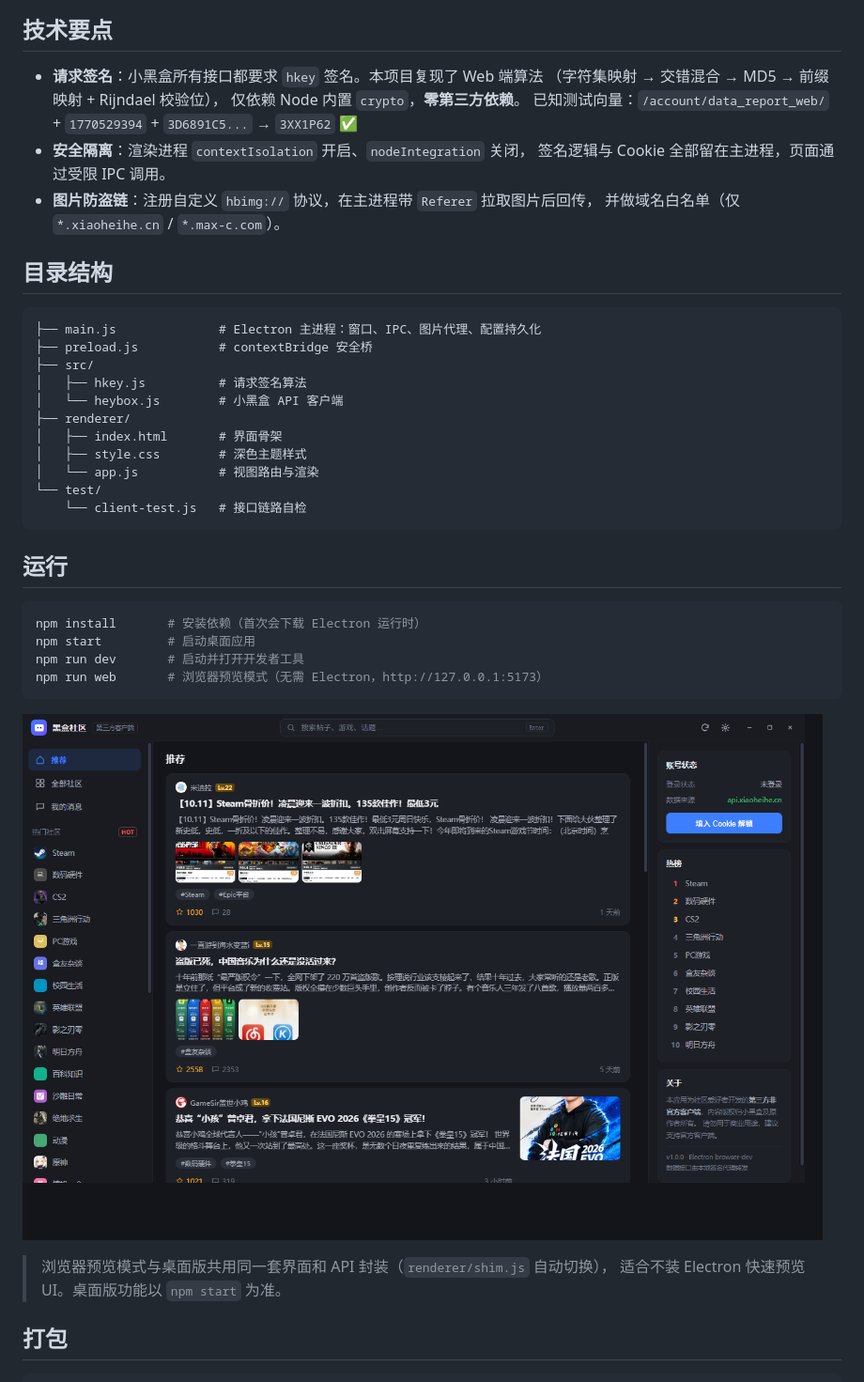
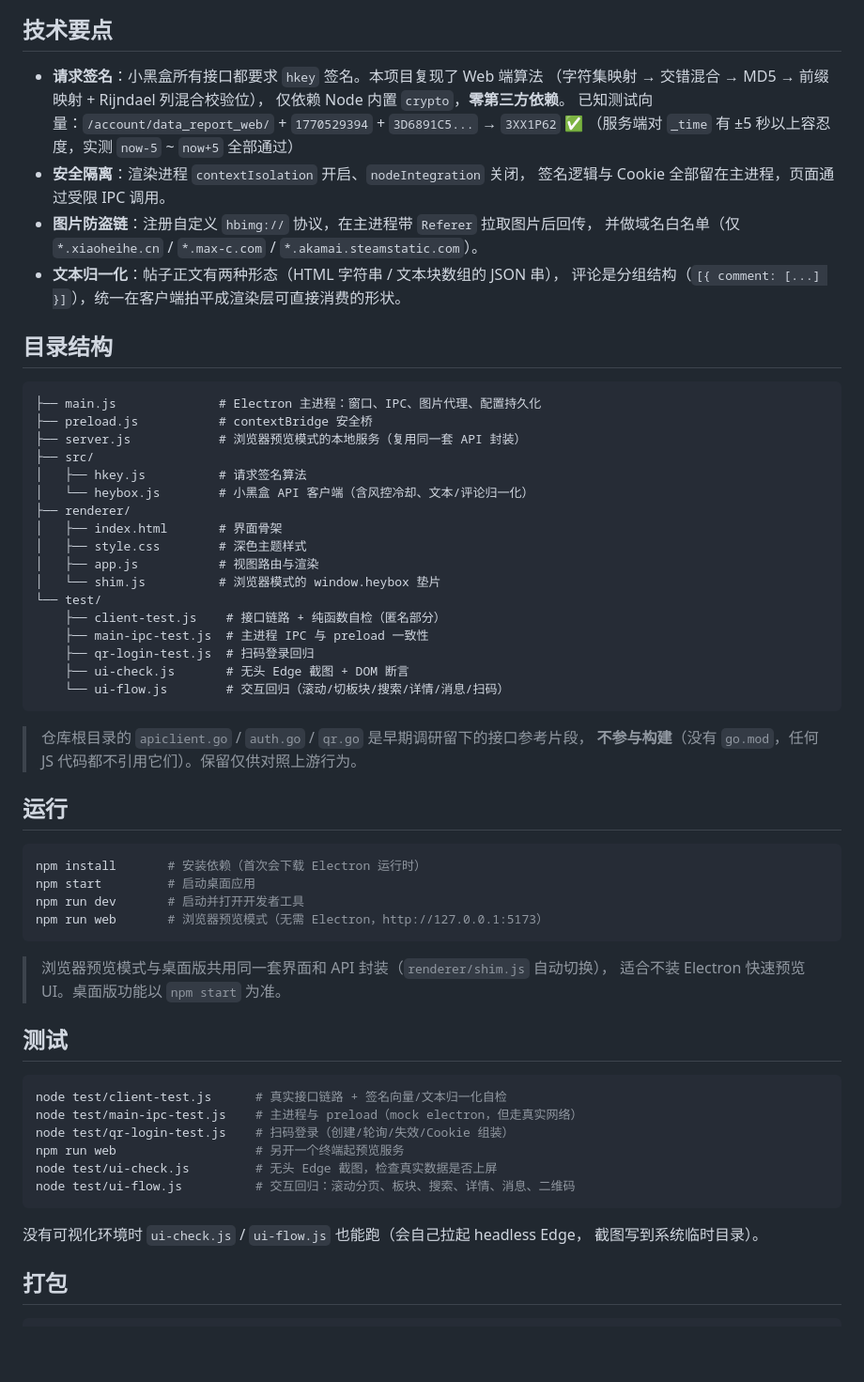
Before and after one commit to rockyanyan/heybox-community-client, a Markdown page: README.md, the part around one of its changes. Shown at 94% size. Rendered like a GitHub page; pictures changed too: docs/screenshot.png; blank space fills up the shorter version.

````diff
--- a/README.md
+++ b/README.md
@@ -45,29 +90,41 @@
 ## 技术要点
 
 - **请求签名**：小黑盒所有接口都要求 `hkey` 签名。本项目复现了 Web 端算法
-  （字符集映射 → 交错混合 → MD5 → 前缀映射 + Rijndael 校验位），
+  （字符集映射 → 交错混合 → MD5 → 前缀映射 + Rijndael 列混合校验位），
   仅依赖 Node 内置 `crypto`，**零第三方依赖**。
   已知测试向量：`/account/data_report_web/` + `1770529394` + `3D6891C5...` → `3XX1P62` ✅
+  （服务端对 `_time` 有 ±5 秒以上容忍度，实测 `now-5` ~ `now+5` 全部通过）
 - **安全隔离**：渲染进程 `contextIsolation` 开启、`nodeIntegration` 关闭，
   签名逻辑与 Cookie 全部留在主进程，页面通过受限 IPC 调用。
 - **图片防盗链**：注册自定义 `hbimg://` 协议，在主进程带 `Referer` 拉取图片后回传，
-  并做域名白名单（仅 `*.xiaoheihe.cn` / `*.max-c.com`）。
+  并做域名白名单（仅 `*.xiaoheihe.cn` / `*.max-c.com` / `*.akamai.steamstatic.com`）。
+- **文本归一化**：帖子正文有两种形态（HTML 字符串 / 文本块数组的 JSON 串），
+  评论是分组结构（`[{ comment: [...] }]`），统一在客户端拍平成渲染层可直接消费的形状。
 
 ## 目录结构
 
 ```
 ├── main.js              # Electron 主进程：窗口、IPC、图片代理、配置持久化
 ├── preload.js           # contextBridge 安全桥
+├── server.js            # 浏览器预览模式的本地服务（复用同一套 API 封装）
 ├── src/
 │   ├── hkey.js          # 请求签名算法
-│   └── heybox.js        # 小黑盒 API 客户端
+│   └── heybox.js        # 小黑盒 API 客户端（含风控冷却、文本/评论归一化）
 ├── renderer/
 │   ├── index.html       # 界面骨架
 │   ├── style.css        # 深色主题样式
-│   └── app.js           # 视图路由与渲染
+│   ├── app.js           # 视图路由与渲染
+│   └── shim.js          # 浏览器模式的 window.heybox 垫片
 └── test/
-    └── client-test.js   # 接口链路自检
+    ├── client-test.js    # 接口链路 + 纯函数自检（匿名部分）
+    ├── main-ipc-test.js  # 主进程 IPC 与 preload 一致性
+    ├── qr-login-test.js  # 扫码登录回归
+    ├── ui-check.js       # 无头 Edge 截图 + DOM 断言
+    └── ui-flow.js        # 交互回归（滚动/切板块/搜索/详情/消息/扫码）
 ```
+
+> 仓库根目录的 `apiclient.go` / `auth.go` / `qr.go` 是早期调研留下的接口参考片段，
+> **不参与构建**（没有 `go.mod`，任何 JS 代码都不引用它们）。保留仅供对照上游行为。
 
 ## 运行
 
@@ -78,10 +135,22 @@ npm run dev       # 启动并打开开发者工具
 npm run web       # 浏览器预览模式（无需 Electron，http://127.0.0.1:5173）
 ```
 
-![截图](docs/screenshot.png)
-
 > 浏览器预览模式与桌面版共用同一套界面和 API 封装（`renderer/shim.js` 自动切换），
 > 适合不装 Electron 快速预览 UI。桌面版功能以 `npm start` 为准。
+
+## 测试
+
+```bash
+node test/client-test.js      # 真实接口链路 + 签名向量/文本归一化自检
+node test/main-ipc-test.js    # 主进程与 preload（mock electron，但走真实网络）
+node test/qr-login-test.js    # 扫码登录（创建/轮询/失效/Cookie 组装）
+npm run web                   # 另开一个终端起预览服务
+node test/ui-check.js         # 无头 Edge 截图，检查真实数据是否上屏
+node test/ui-flow.js          # 交互回归：滚动分页、板块、搜索、详情、消息、二维码
+```
+
+没有可视化环境时 `ui-check.js` / `ui-flow.js` 也能跑（会自己拉起 headless Edge，
+截图写到系统临时目录）。
 
 ## 打包
 
````
Also changed, not shown: other parts of README.md (+58 -8 lines), CHANGELOG.md (added, +52 -0 lines), 14 other files.
